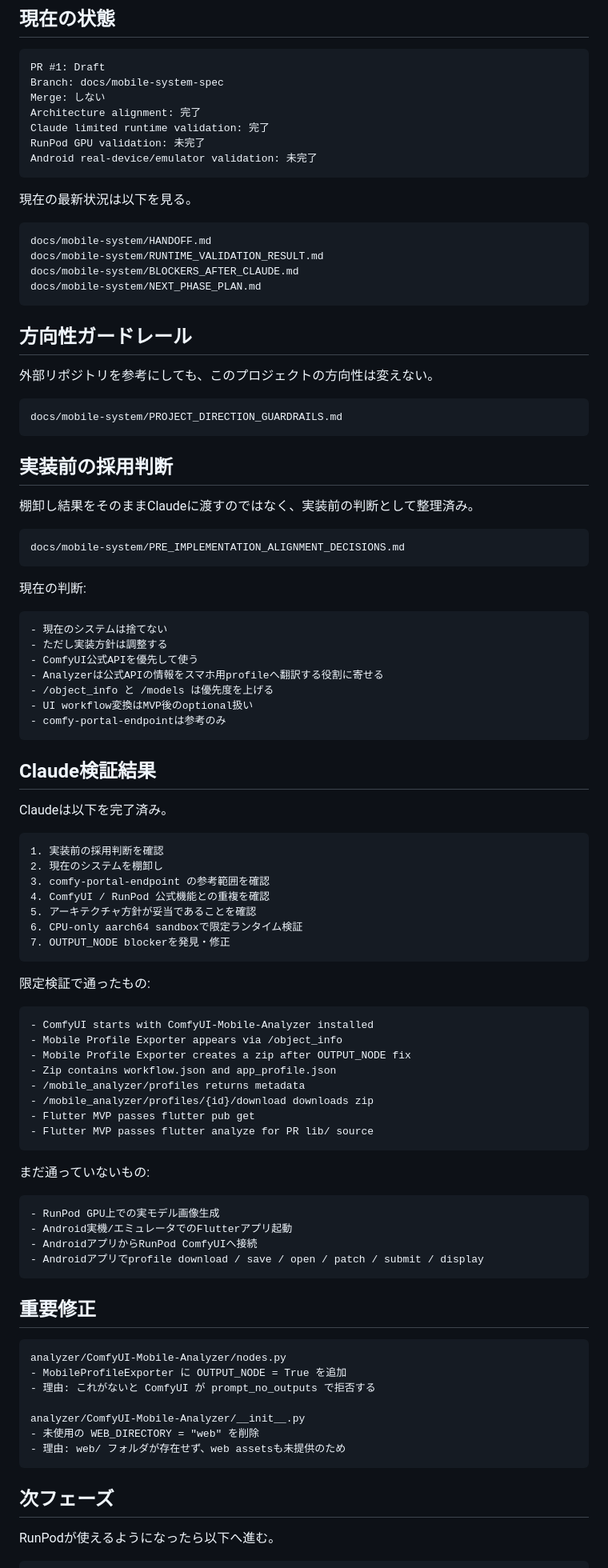
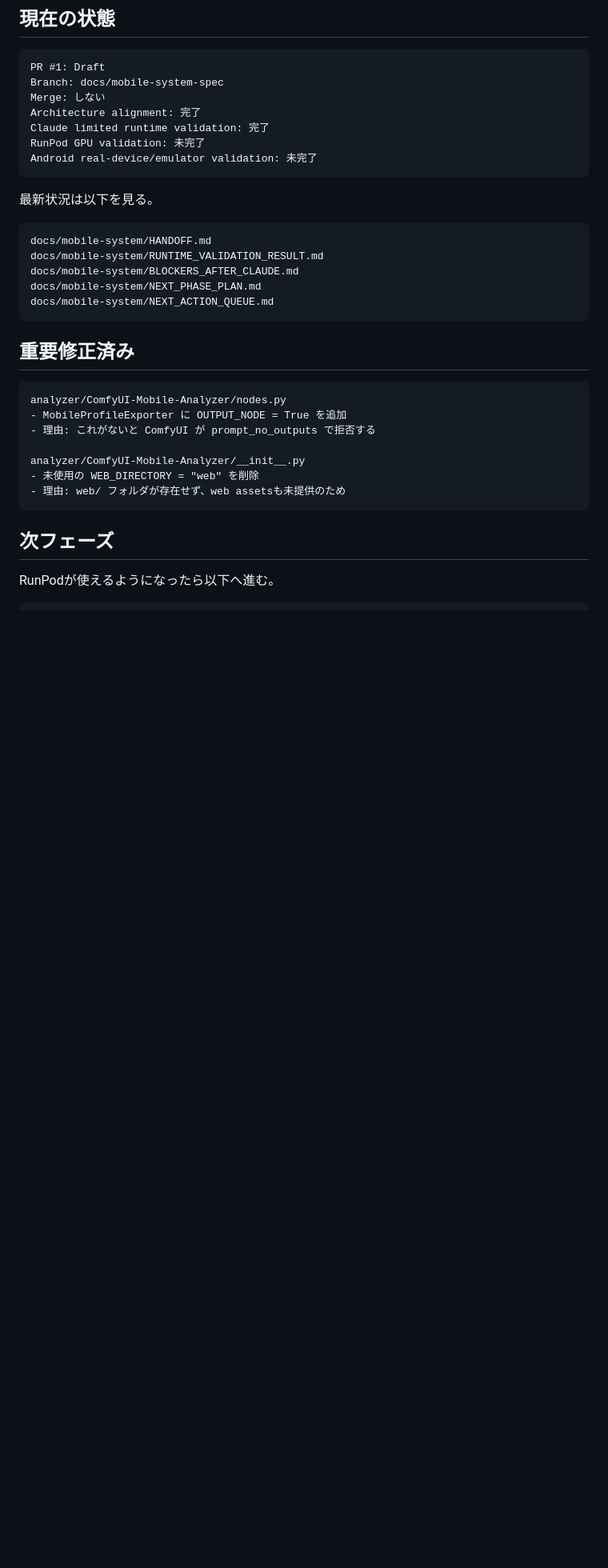
Before and after one commit to popchami/comfyui-mobile-system, a Markdown page: docs/mobile-system/README.md, the part around one of its changes. Shown at 80% size. Rendered like a GitHub page; blank space fills up the shorter version.

Commit message:
Add runbooks and minimal handoff docs to README

````diff
--- a/docs/mobile-system/README.md
+++ b/docs/mobile-system/README.md
@@ -30,80 +30,17 @@ RunPod GPU validation: 未完了
 Android real-device/emulator validation: 未完了
 ```
 
-現在の最新状況は以下を見る。
+最新状況は以下を見る。
 
 ```text
 docs/mobile-system/HANDOFF.md
 docs/mobile-system/RUNTIME_VALIDATION_RESULT.md
 docs/mobile-system/BLOCKERS_AFTER_CLAUDE.md
 docs/mobile-system/NEXT_PHASE_PLAN.md
+docs/mobile-system/NEXT_ACTION_QUEUE.md
 ```
 
-## 方向性ガードレール
-
-外部リポジトリを参考にしても、このプロジェクトの方向性は変えない。
-
-```text
-docs/mobile-system/PROJECT_DIRECTION_GUARDRAILS.md
-```
-
-## 実装前の採用判断
-
-棚卸し結果をそのままClaudeに渡すのではなく、実装前の判断として整理済み。
-
-```text
-docs/mobile-system/PRE_IMPLEMENTATION_ALIGNMENT_DECISIONS.md
-```
-
-現在の判断:
-
-```text
-- 現在のシステムは捨てない
-- ただし実装方針は調整する
-- ComfyUI公式APIを優先して使う
-- Analyzerは公式APIの情報をスマホ用profileへ翻訳する役割に寄せる
-- /object_info と /models は優先度を上げる
-- UI workflow変換はMVP後のoptional扱い
-- comfy-portal-endpointは参考のみ
-```
-
-## Claude検証結果
-
-Claudeは以下を完了済み。
-
-```text
-1. 実装前の採用判断を確認
-2. 現在のシステムを棚卸し
-3. comfy-portal-endpoint の参考範囲を確認
-4. ComfyUI / RunPod 公式機能との重複を確認
-5. アーキテクチャ方針が妥当であることを確認
-6. CPU-only aarch64 sandboxで限定ランタイム検証
-7. OUTPUT_NODE blockerを発見・修正
-```
-
-限定検証で通ったもの:
-
-```text
-- ComfyUI starts with ComfyUI-Mobile-Analyzer installed
-- Mobile Profile Exporter appears via /object_info
-- Mobile Profile Exporter creates a zip after OUTPUT_NODE fix
-- Zip contains workflow.json and app_profile.json
-- /mobile_analyzer/profiles returns metadata
-- /mobile_analyzer/profiles/{id}/download downloads zip
-- Flutter MVP passes flutter pub get
-- Flutter MVP passes flutter analyze for PR lib/ source
-```
-
-まだ通っていないもの:
-
-```text
-- RunPod GPU上での実モデル画像生成
-- Android実機/エミュレータでのFlutterアプリ起動
-- AndroidアプリからRunPod ComfyUIへ接続
-- Androidアプリでprofile download / save / open / patch / submit / display
-```
-
-## 重要修正
+## 重要修正済み
 
 ```text
 analyzer/ComfyUI-Mobile-Analyzer/nodes.py
````
Also changed, not shown: other parts of docs/mobile-system/README.md (+30 -83 lines).
